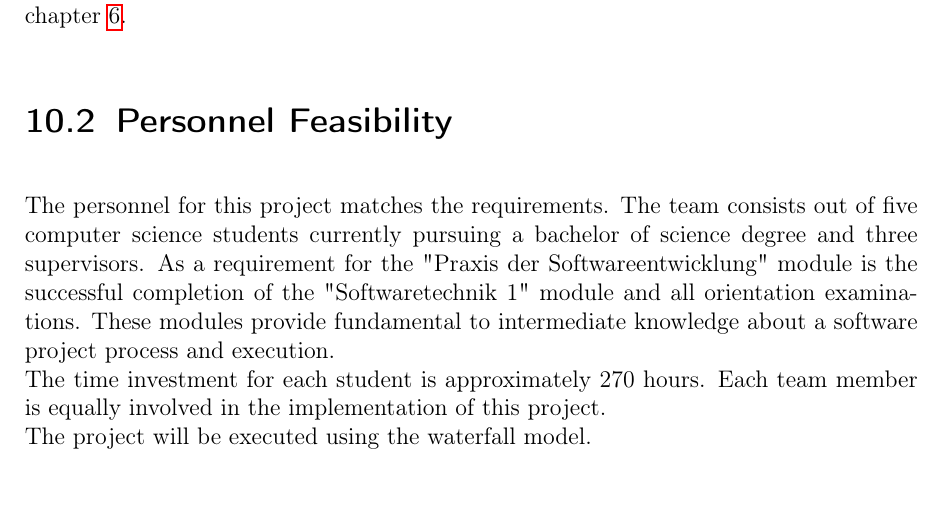
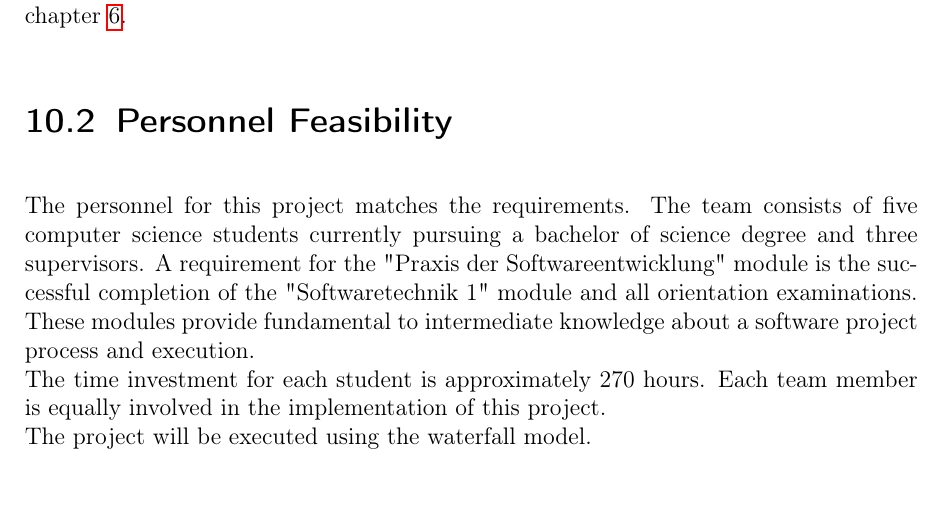
Before and after one commit to insightmind/MORR, a LaTeX thesis (documents/fsd/FunctionalSpecifications.tex, which reads documents/fsd/chapter/feasibility.tex): part of page 22 of 24, cut so that both start at the same text. Compiled offline with pdfLaTeX.

Commit message:
Imrpove language style

```diff
--- a/documents/fsd/chapter/feasibility.tex
+++ b/documents/fsd/chapter/feasibility.tex
@@ -9,7 +9,7 @@ Lastly, Google Chrome and Mozilla Firefox provide us with an application interfa
 
 \section{Personnel Feasibility}
 \label{Personnel Feasibility}
-The personnel for this project matches the requirements. The team consists out of five computer science students currently pursuing a bachelor of science degree and three supervisors. As a requirement for the "Praxis der Softwareentwicklung" module is the successful completion of the "Softwaretechnik 1" module and all orientation examinations. These modules provide fundamental to intermediate knowledge about a software project process and execution.\\
+The personnel for this project matches the requirements. The team consists of five computer science students currently pursuing a bachelor of science degree and three supervisors. A requirement for the "Praxis der Softwareentwicklung" module is the successful completion of the "Softwaretechnik 1" module and all orientation examinations. These modules provide fundamental to intermediate knowledge about a software project process and execution.\\
 The time investment for each student is approximately 270 hours. Each team member is equally involved in the implementation of this project.\\
 The project will be executed using the waterfall model.
 
```
